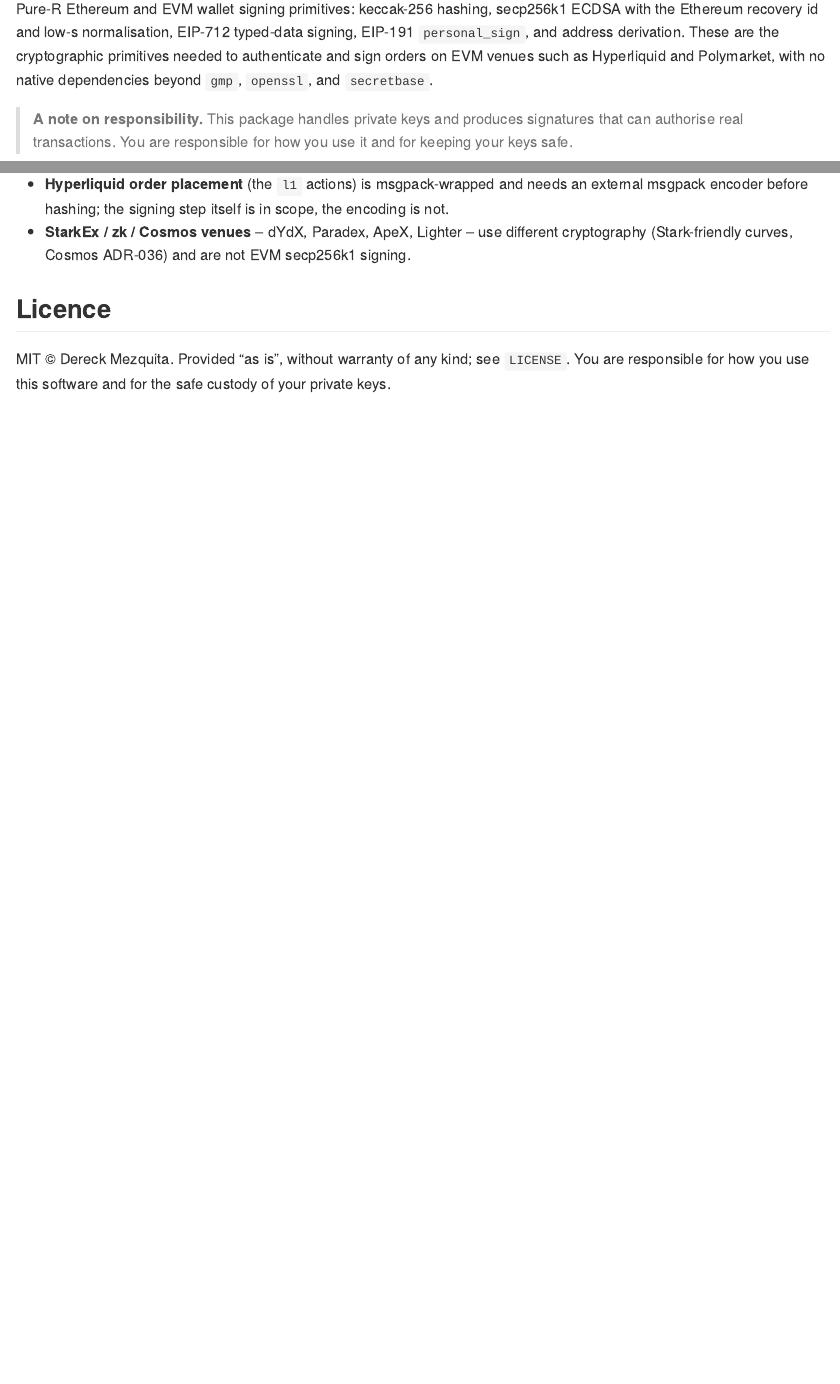
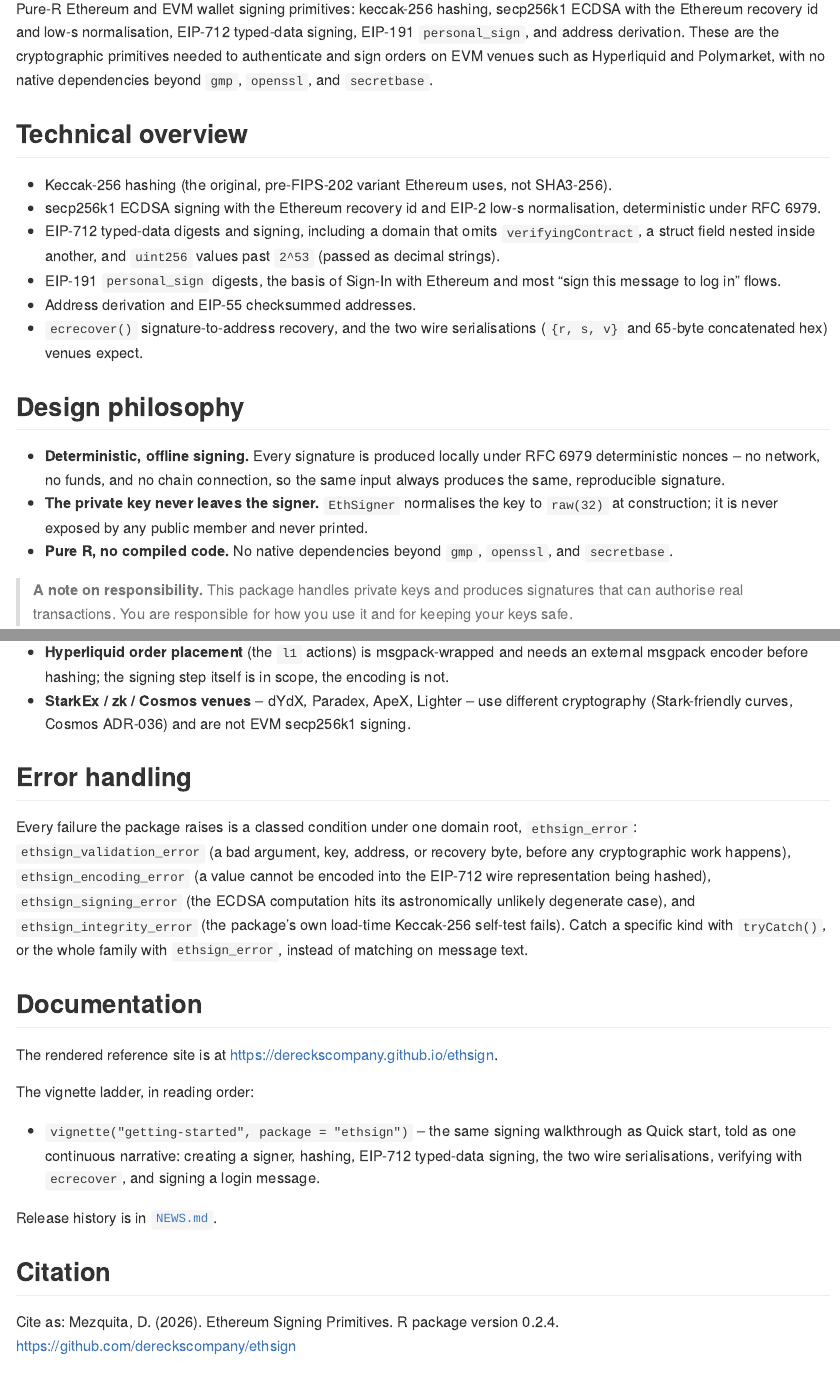
Before and after one commit to dereckscompany/ethsign, an R Markdown document (README.Rmd): the page in a window 1100 px wide, from 200 px down, and a second part further down, joined at a grey line. The pictures show the output file README.md that the author committed with the source, drawn offline in the style of GitHub; long lines of code are wrapped.

Commit message:
docs: README in the fleet's canonical shape (#8)

```diff
--- a/NEWS.md
+++ b/NEWS.md
@@ -1,3 +1,13 @@
+# ethsign 0.2.4
+
+**The README is reshaped into the fleet's standard layout.** Nothing the package computes has changed; the document that explains it now reads in the same order as every other package's README, so someone who already knows one can find their way around this one. A new Technical overview and Design philosophy summarise, in one place, capabilities and decisions that used to be scattered through the opening paragraph, and two new sections, Documentation and Citation, point readers at the rendered reference site, the vignette, and how to cite the package.
+
+- Inserted `## Technical overview` (a bulleted capability list drawn from the existing lead paragraph, the EIP-712 walkthrough, and the vignette) and `## Design philosophy` (deterministic offline signing, the private key never leaving the signer, pure R with no compiled code) between the plain-English lead and the existing "What this is -- and what it is NOT" section; the responsibility note moved from a blockquote under the lead into Design philosophy.
+- Added `## Error handling`, naming the `ethsign_error` condition taxonomy (`ethsign_validation_error`, `ethsign_encoding_error`, `ethsign_signing_error`, `ethsign_integrity_error`) that `R/conditions.R` already raises but the README never described.
+- Added `## Documentation` (the pkgdown site and the `getting-started` vignette) and `## Citation` (built from `DESCRIPTION`'s `Authors@R`, `Title`, and `Version`), both new to this README.
+- No heading was renamed, no prose was reworded, and no code chunk's options, `eval` flags, or fixtures changed; `## Installation`, `## Quick start`, `## Use cases` and `## Licence` are unchanged apart from their new position in the file.
+- `README.md` regenerated from the edited `README.Rmd` via `scripts/BUILD.sh readme`.
+
 # ethsign 0.2.3
 
 **A prose sweep tidied leftover formatting labels and a handful of American spellings in the docs.** This file used to introduce some of its own explanations with a redundant "In plain English" label or heading; those are gone now, and the sentences and paragraphs they sat in front of are unchanged. Separately, a few American spellings in the README, the vignette, and three roxygen comments -- mostly the words "authorize" and "serialize" and their derived forms -- are now spelled the British way, matching the rest of the package's prose.
--- a/README.Rmd
+++ b/README.Rmd
@@ -31,6 +31,21 @@ typed-data signing, EIP-191 `personal_sign`, and address derivation. These are
 the cryptographic primitives needed to authenticate and sign orders on EVM
 venues such as Hyperliquid and Polymarket, with no native dependencies beyond
 `gmp`, `openssl`, and `secretbase`.
+
+## Technical overview
+
+- Keccak-256 hashing (the original, pre-FIPS-202 variant Ethereum uses, not SHA3-256).
+- secp256k1 ECDSA signing with the Ethereum recovery id and EIP-2 low-s normalisation, deterministic under RFC 6979.
+- EIP-712 typed-data digests and signing, including a domain that omits `verifyingContract`, a struct field nested inside another, and `uint256` values past `2^53` (passed as decimal strings).
+- EIP-191 `personal_sign` digests, the basis of Sign-In with Ethereum and most "sign this message to log in" flows.
+- Address derivation and EIP-55 checksummed addresses.
+- `ecrecover()` signature-to-address recovery, and the two wire serialisations (`{r, s, v}` and 65-byte concatenated hex) venues expect.
+
+## Design philosophy
+
+- **Deterministic, offline signing.** Every signature is produced locally under RFC 6979 deterministic nonces -- no network, no funds, and no chain connection, so the same input always produces the same, reproducible signature.
+- **The private key never leaves the signer.** `EthSigner` normalises the key to `raw(32)` at construction; it is never exposed by any public member and never printed.
+- **Pure R, no compiled code.** No native dependencies beyond `gmp`, `openssl`, and `secretbase`.
 
 > **A note on responsibility.** This package handles private keys and produces
 > signatures that can authorise real transactions. You are responsible for how
@@ -255,6 +270,24 @@ EIP-712 and EIP-191 signing required by, among others:
   different cryptography (Stark-friendly curves, Cosmos ADR-036) and are not
   EVM secp256k1 signing.
 
+## Error handling
+
+Every failure the package raises is a classed condition under one domain root, `ethsign_error`: `ethsign_validation_error` (a bad argument, key, address, or recovery byte, before any cryptographic work happens), `ethsign_encoding_error` (a value cannot be encoded into the EIP-712 wire representation being hashed), `ethsign_signing_error` (the ECDSA computation hits its astronomically unlikely degenerate case), and `ethsign_integrity_error` (the package's own load-time Keccak-256 self-test fails). Catch a specific kind with `tryCatch()`, or the whole family with `ethsign_error`, instead of matching on message text.
+
+## Documentation
+
+The rendered reference site is at <https://dereckscompany.github.io/ethsign>.
+
+The vignette ladder, in reading order:
+
+- `vignette("getting-started", package = "ethsign")` -- the same signing walkthrough as Quick start, told as one continuous narrative: creating a signer, hashing, EIP-712 typed-data signing, the two wire serialisations, verifying with `ecrecover`, and signing a login message.
+
+Release history is in [`NEWS.md`](NEWS.md).
+
+## Citation
+
+Cite as: Mezquita, D. (2026). Ethereum Signing Primitives. R package version 0.2.4. https://github.com/dereckscompany/ethsign
+
 ## Licence
 
 MIT © Dereck Mezquita. Provided "as is", without warranty of any kind; see
```
Also changed, not shown: README.md, 1 other file.
